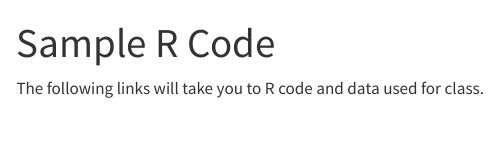
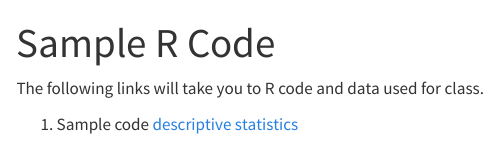
Before and after one commit to lacombe129/SDS290_25, a Quarto document (sample_code.qmd): the page in a window 1100 px wide, from its top. Rendered offline with R 4.5, knitr and Pandoc in place of Quarto, with nearby package versions; menus at the side of the page are left out.

Commit message:
sample code

```diff
--- a/sample_code.qmd
+++ b/sample_code.qmd
@@ -3,3 +3,5 @@ title: "Sample R Code"
 ---
 
 The following links will take you to R code and data used for class.
+
+1.  Sample code [descriptive statistics](https://drive.google.com/file/d/1iG6wyp_6DxEceo1tnX6t65w3WCAdPyGv/view?usp=sharing)
```
Also changed, not shown: 4 other files.
